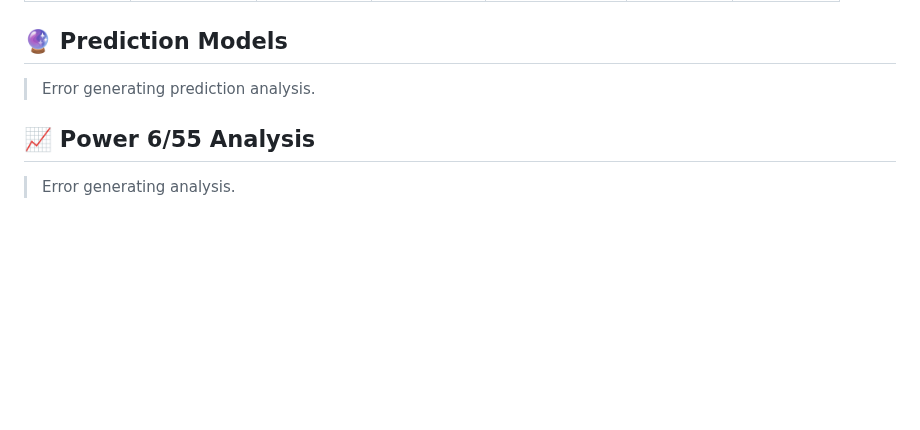
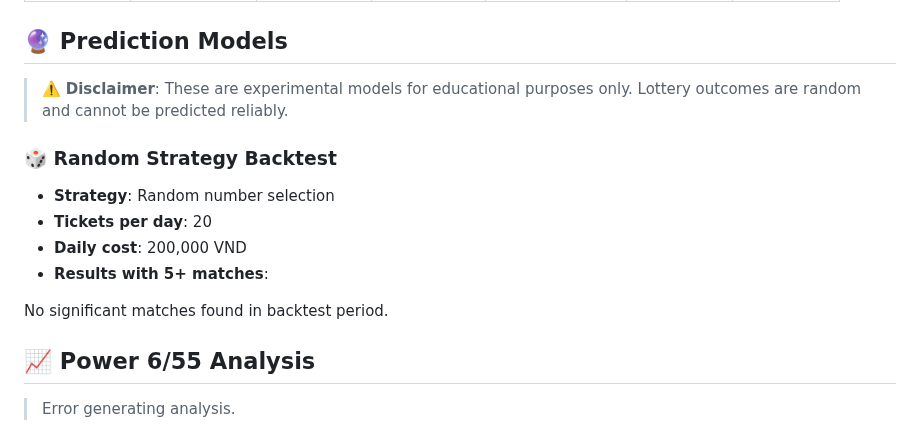
Before and after one commit to vietvudanh/vietlott-data, a Markdown page: readme.md, the part around the change. Rendered like a GitHub page; blank space fills up the shorter version.

Commit message:
update data @ 2025-10-21 21:38:37

```diff
--- a/readme.md
+++ b/readme.md
@@ -54,7 +54,17 @@
 
 ## 🔮 Prediction Models
 
-> Error generating prediction analysis.
+> ⚠️ **Disclaimer**: These are experimental models for educational purposes only. Lottery outcomes are random and cannot be predicted reliably.
+
+### 🎲 Random Strategy Backtest
+
+- **Strategy**: Random number selection
+- **Tickets per day**: 20
+- **Daily cost**: 200,000 VND
+- **Results with 5+ matches**:
+
+No significant matches found in backtest period.
+
 
 
 ## 📈 Power 6/55 Analysis
```
